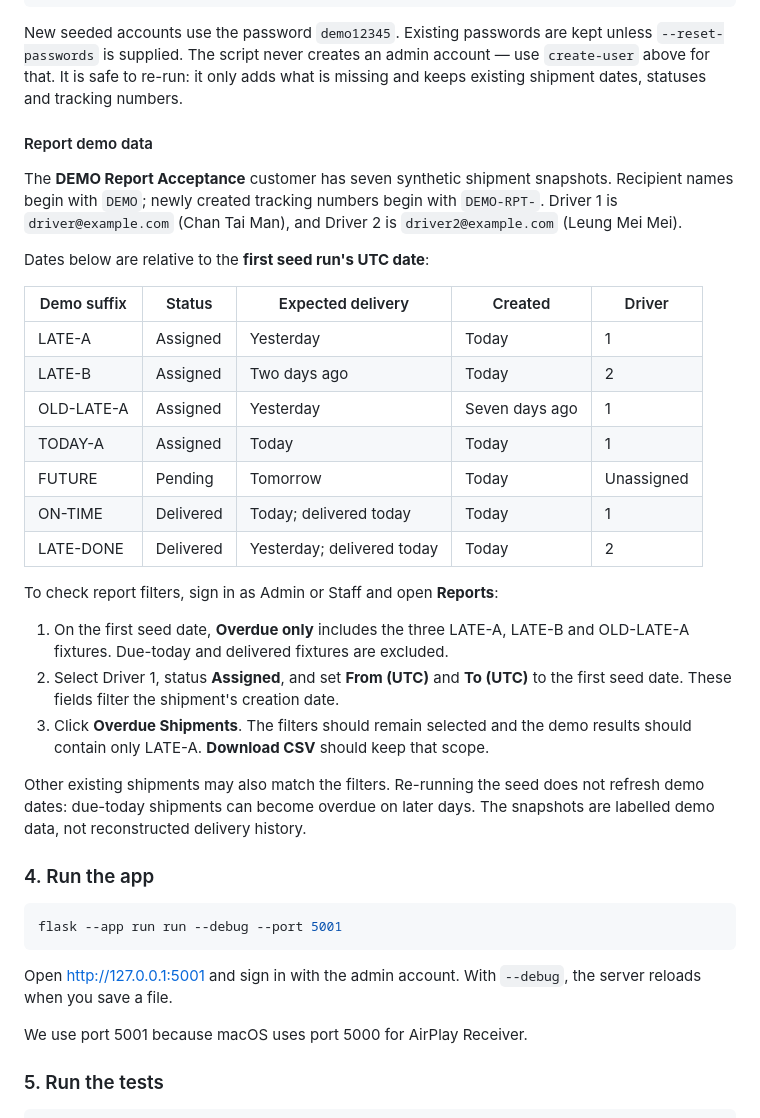
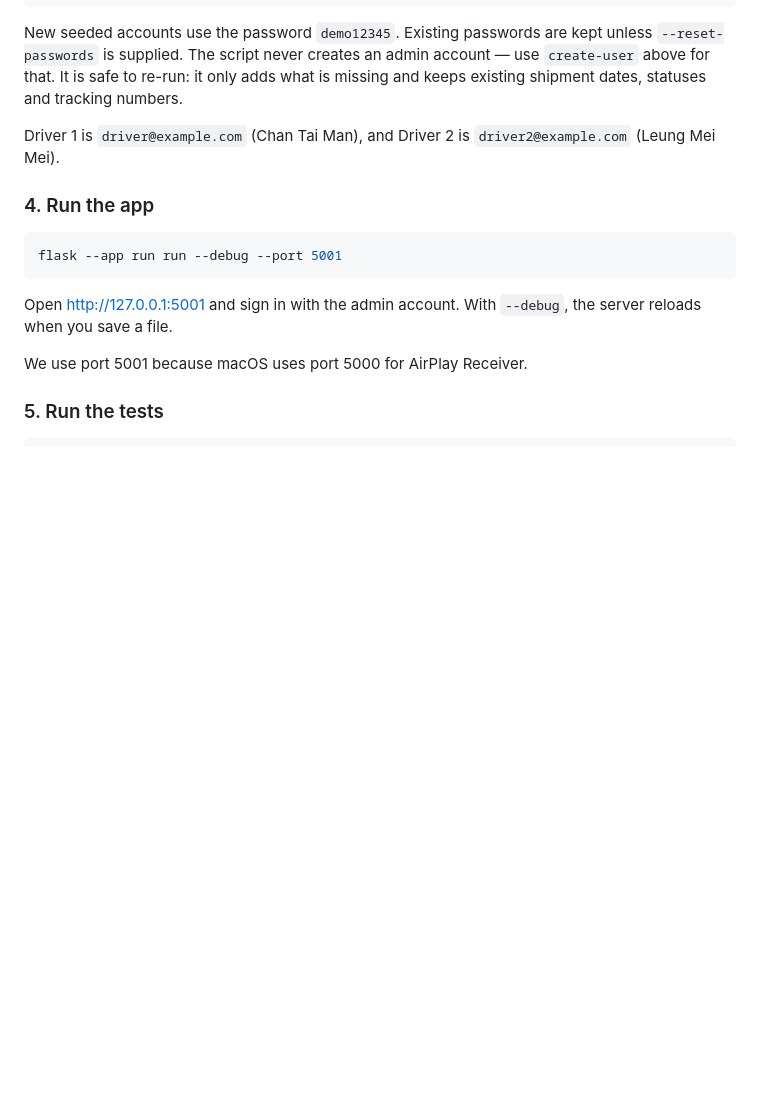
Before and after one commit to etg227/Logistics-Management-System, a Markdown page: README.md, the part around the change. GitHub-like rendering; blank space fills up the shorter version.

```diff
--- a/README.md
+++ b/README.md
@@ -58,37 +58,9 @@ unless `--reset-passwords` is supplied. The script never creates an admin accoun
 — use `create-user` above for that. It is safe to re-run: it only adds what is
 missing and keeps existing shipment dates, statuses and tracking numbers.
 
-#### Report demo data
-
-The **DEMO Report Acceptance** customer has seven synthetic shipment snapshots.
-Recipient names begin with `DEMO`; newly created tracking numbers begin with
-`DEMO-RPT-`. Driver 1 is `driver@example.com` (Chan Tai Man), and Driver 2 is
+Driver 1 is `driver@example.com` (Chan Tai Man), and Driver 2 is
 `driver2@example.com` (Leung Mei Mei).
 
-Dates below are relative to the **first seed run's UTC date**:
-
-| Demo suffix | Status | Expected delivery | Created | Driver |
-|---|---|---|---|---|
-| LATE-A | Assigned | Yesterday | Today | 1 |
-| LATE-B | Assigned | Two days ago | Today | 2 |
-| OLD-LATE-A | Assigned | Yesterday | Seven days ago | 1 |
-| TODAY-A | Assigned | Today | Today | 1 |
-| FUTURE | Pending | Tomorrow | Today | Unassigned |
-| ON-TIME | Delivered | Today; delivered today | Today | 1 |
-| LATE-DONE | Delivered | Yesterday; delivered today | Today | 2 |
-
-To check report filters, sign in as Admin or Staff and open **Reports**:
-
-1. On the first seed date, **Overdue only** includes the three LATE-A, LATE-B and
-   OLD-LATE-A fixtures. Due-today and delivered fixtures are excluded.
-2. Select Driver 1, status **Assigned**, and set **From (UTC)** and **To (UTC)**
-   to the first seed date. These fields filter the shipment's creation date.
-3. Click **Overdue Shipments**. The filters should remain selected and the demo
-   results should contain only LATE-A. **Download CSV** should keep that scope.
-
-Other existing shipments may also match the filters. Re-running the seed does
-not refresh demo dates: due-today shipments can become overdue on later days.
-The snapshots are labelled demo data, not reconstructed delivery history.
 
 ### 4. Run the app
 
```
